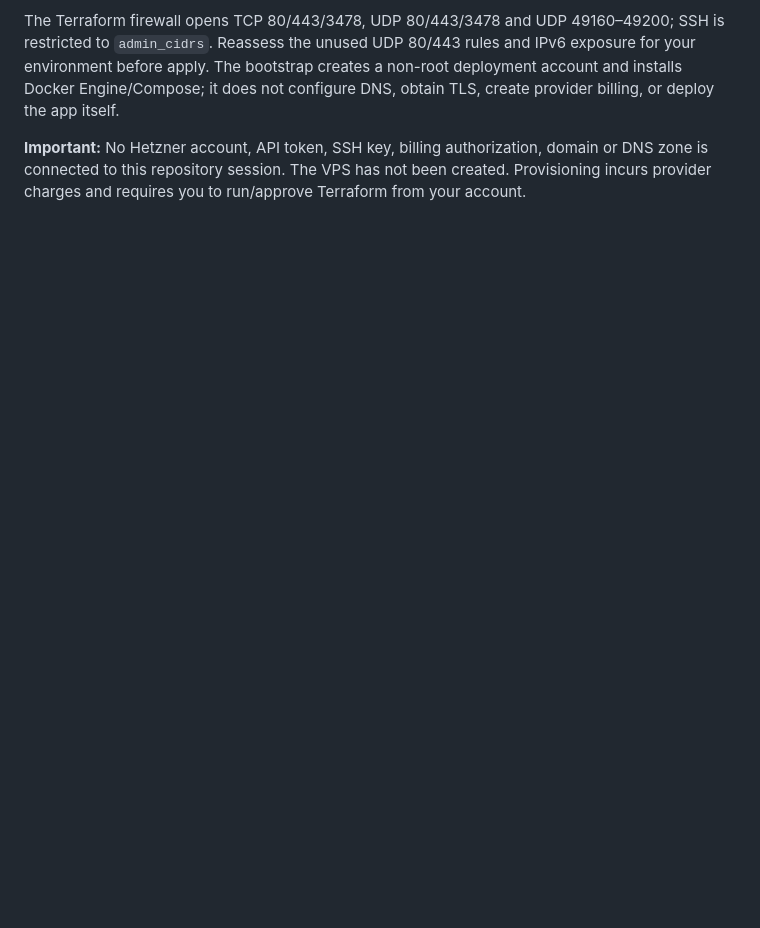
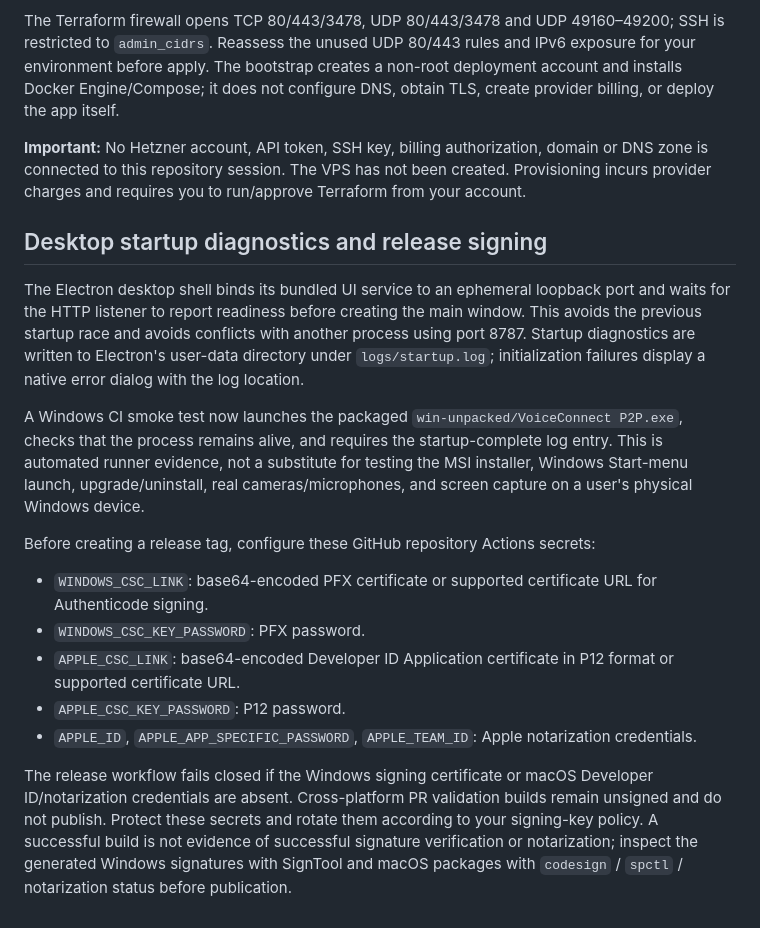
Before and after one commit to amerhwitat/test, a Markdown page: voiceconnect-p2p/README.md, the part around the change. GitHub-like rendering; blank space fills up the shorter version.

Commit message:
docs(release): document desktop startup diagnostics and signing setup

```diff
--- a/voiceconnect-p2p/README.md
+++ b/voiceconnect-p2p/README.md
@@ -181,3 +181,20 @@ A Terraform baseline is provided in `infra/hetzner/`. Defaults are Ubuntu 24.04,
 The Terraform firewall opens TCP 80/443/3478, UDP 80/443/3478 and UDP 49160–49200; SSH is restricted to `admin_cidrs`. Reassess the unused UDP 80/443 rules and IPv6 exposure for your environment before apply. The bootstrap creates a non-root deployment account and installs Docker Engine/Compose; it does not configure DNS, obtain TLS, create provider billing, or deploy the app itself.
 
 **Important:** No Hetzner account, API token, SSH key, billing authorization, domain or DNS zone is connected to this repository session. The VPS has not been created. Provisioning incurs provider charges and requires you to run/approve Terraform from your account.
+
+
+## Desktop startup diagnostics and release signing
+
+The Electron desktop shell binds its bundled UI service to an ephemeral loopback port and waits for the HTTP listener to report readiness before creating the main window. This avoids the previous startup race and avoids conflicts with another process using port 8787. Startup diagnostics are written to Electron's user-data directory under `logs/startup.log`; initialization failures display a native error dialog with the log location.
+
+A Windows CI smoke test now launches the packaged `win-unpacked/VoiceConnect P2P.exe`, checks that the process remains alive, and requires the startup-complete log entry. This is automated runner evidence, not a substitute for testing the MSI installer, Windows Start-menu launch, upgrade/uninstall, real cameras/microphones, and screen capture on a user's physical Windows device.
+
+Before creating a release tag, configure these GitHub repository Actions secrets:
+
+- `WINDOWS_CSC_LINK`: base64-encoded PFX certificate or supported certificate URL for Authenticode signing.
+- `WINDOWS_CSC_KEY_PASSWORD`: PFX password.
+- `APPLE_CSC_LINK`: base64-encoded Developer ID Application certificate in P12 format or supported certificate URL.
+- `APPLE_CSC_KEY_PASSWORD`: P12 password.
+- `APPLE_ID`, `APPLE_APP_SPECIFIC_PASSWORD`, `APPLE_TEAM_ID`: Apple notarization credentials.
+
+The release workflow fails closed if the Windows signing certificate or macOS Developer ID/notarization credentials are absent. Cross-platform PR validation builds remain unsigned and do not publish. Protect these secrets and rotate them according to your signing-key policy. A successful build is not evidence of successful signature verification or notarization; inspect the generated Windows signatures with SignTool and macOS packages with `codesign` / `spctl` / notarization status before publication.
```
